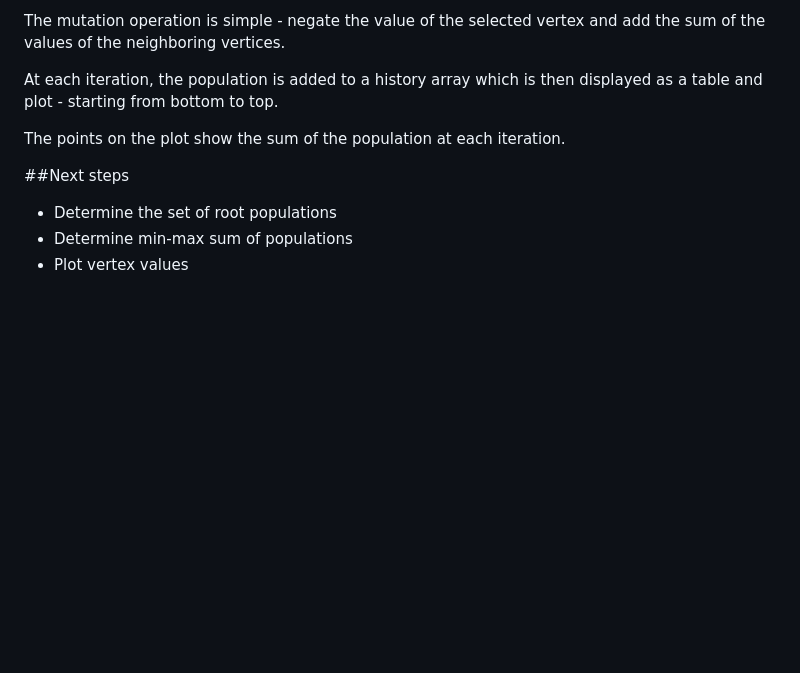
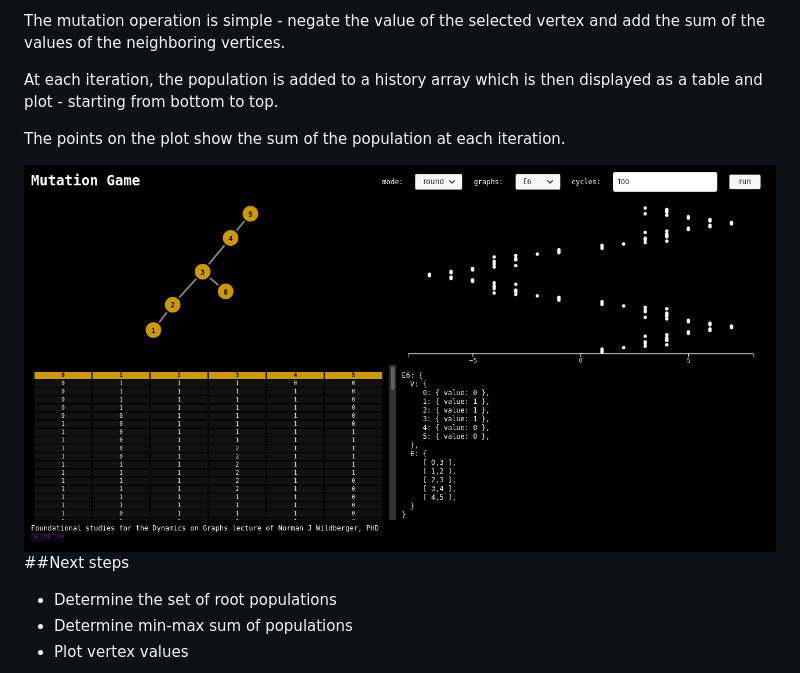
Before and after one commit to geometor/graphs, a Markdown page: README.md, the part around the change. Rendered like a GitHub page; pictures changed too: DoG-01-E6.png (added); blank space fills up the shorter version.

Commit message:
add screenshot

```diff
--- a/README.md
+++ b/README.md
@@ -55,6 +55,7 @@ At each iteration, the population is added to a history array which is then disp
 
 The points on the plot show the sum of the population at each iteration.
 
+![screenshot DoG1](DoG-01-E6.png "screenshot of DoG1")
 ##Next steps
 - Determine the set of root populations
 - Determine min-max sum of populations
```
